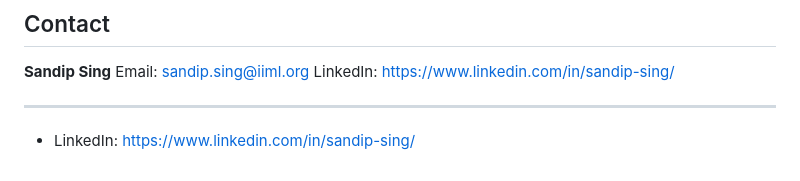
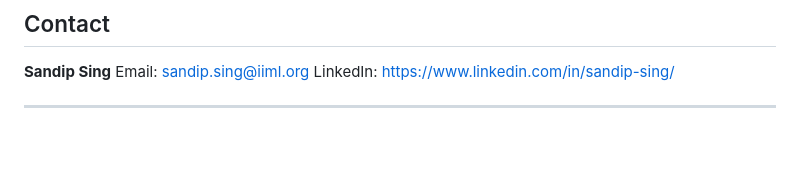
Before and after one commit to sandip3120-project/Inventory-Tracking-System, a Markdown page: README.md, the part around the change. Rendered like a GitHub page; blank space fills up the shorter version.

```diff
--- a/README.md
+++ b/README.md
@@ -502,5 +502,3 @@ Email: [sandip.sing@iiml.org](mailto:sandip.sing@iiml.org)
 LinkedIn: [https://www.linkedin.com/in/sandip-sing/](https://www.linkedin.com/in/sandip-sing/)
 
 ---
-
-- LinkedIn: https://www.linkedin.com/in/sandip-sing/
```
